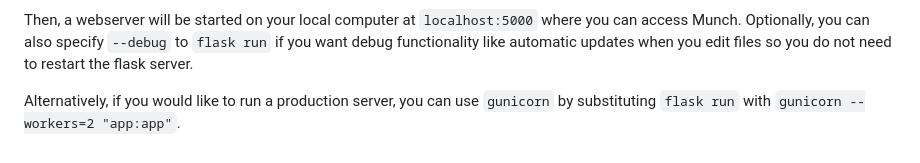
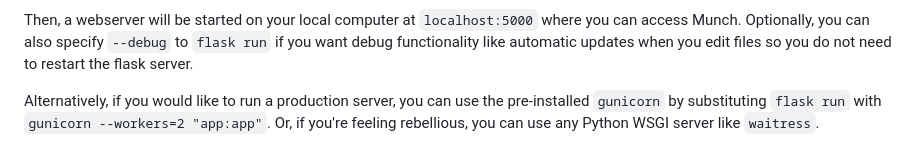
Before and after one commit to NewoIsTaken/munch, a Markdown page: README.md, the part around the change. Rendered like a GitHub page.

````diff
--- a/README.md
+++ b/README.md
@@ -63,4 +63,4 @@ pipenv run flask run
 ```
 Then, a webserver will be started on your local computer at `localhost:5000` where you can access Munch. Optionally, you can also specify `--debug` to `flask run` if you want debug functionality like automatic updates when you edit files so you do not need to restart the flask server.
 
-Alternatively, if you would like to run a production server, you can use `gunicorn` by substituting `flask run` with `gunicorn --workers=2 "app:app"`.
+Alternatively, if you would like to run a production server, you can use the pre-installed `gunicorn` by substituting `flask run` with `gunicorn --workers=2 "app:app"`. Or, if you're feeling rebellious, you can use any Python WSGI server like `waitress`.
````
